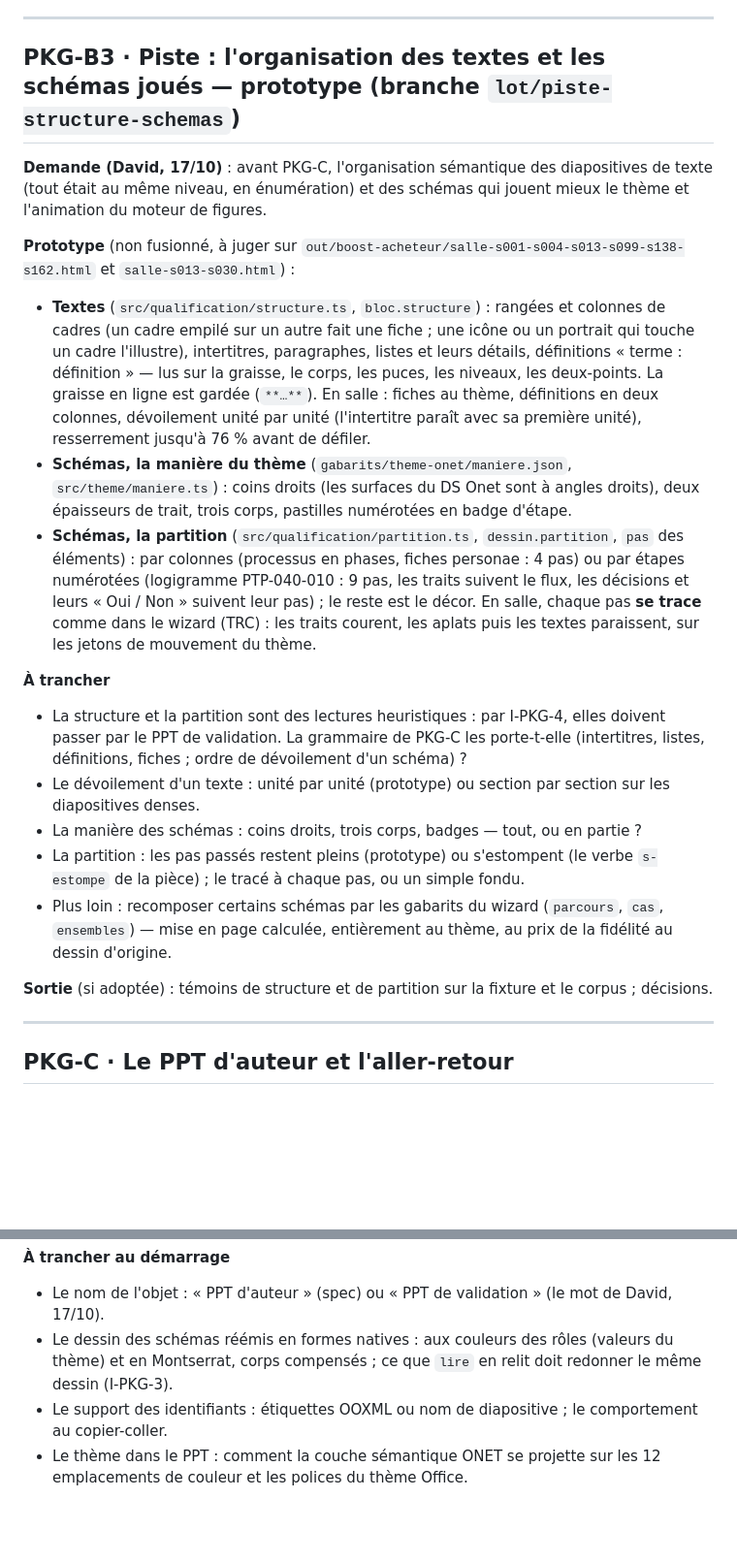
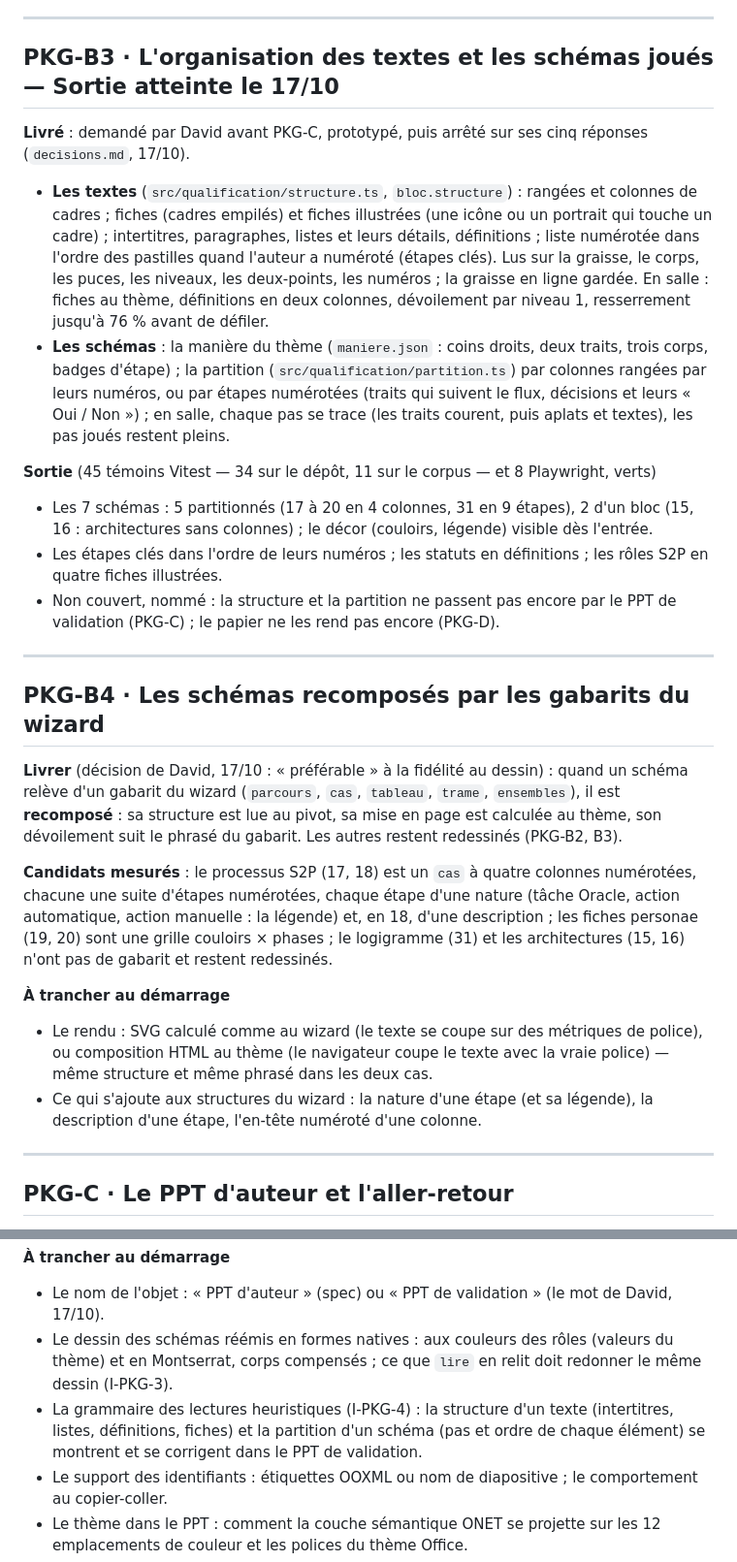
Before and after one commit to ontaly-graduis/graduis-packager, a Markdown page: docs/backlog-v0.md, 2 parts joined by grey strips. Shown at 97% size. Rendered like a GitHub page; blank space fills up the shorter version.

Commit message:
PKG-B3 · clôture : décisions de David (numéros, niveau 1, manière, pas pleins, gabarits), Sortie, PKG-B4 ouvert, spec § 4.1-4.2
Co-Authored-By: Claude Opus 5.5 <noreply@anthropic.com>
Claude-Session: https://claude.ai/code/session_01458n1rUxzmsEnY9Wdhz4oi

```diff
--- a/docs/backlog-v0.md
+++ b/docs/backlog-v0.md
@@ -58,23 +58,28 @@ Ce qui reste à faire, session par session. Chaque session a ses « À trancher
 
 ---
 
-## PKG-B3 · Piste : l'organisation des textes et les schémas joués — prototype (branche `lot/piste-structure-schemas`)
+## PKG-B3 · L'organisation des textes et les schémas joués — Sortie atteinte le 17/10
 
-**Demande (David, 17/10)** : avant PKG-C, l'organisation sémantique des diapositives de texte (tout était au même niveau, en énumération) et des schémas qui jouent mieux le thème et l'animation du moteur de figures.
+**Livré** : demandé par David avant PKG-C, prototypé, puis arrêté sur ses cinq réponses (`decisions.md`, 17/10).
+- **Les textes** (`src/qualification/structure.ts`, `bloc.structure`) : rangées et colonnes de cadres ; fiches (cadres empilés) et fiches illustrées (une icône ou un portrait qui touche un cadre) ; intertitres, paragraphes, listes et leurs détails, définitions ; liste numérotée dans l'ordre des pastilles quand l'auteur a numéroté (étapes clés). Lus sur la graisse, le corps, les puces, les niveaux, les deux-points, les numéros ; la graisse en ligne gardée. En salle : fiches au thème, définitions en deux colonnes, dévoilement par niveau 1, resserrement jusqu'à 76 % avant de défiler.
+- **Les schémas** : la manière du thème (`maniere.json` : coins droits, deux traits, trois corps, badges d'étape) ; la partition (`src/qualification/partition.ts`) par colonnes rangées par leurs numéros, ou par étapes numérotées (traits qui suivent le flux, décisions et leurs « Oui / Non ») ; en salle, chaque pas se trace (les traits courent, puis aplats et textes), les pas joués restent pleins.
 
-**Prototype** (non fusionné, à juger sur `out/boost-acheteur/salle-s001-s004-s013-s099-s138-s162.html` et `salle-s013-s030.html`) :
-- **Textes** (`src/qualification/structure.ts`, `bloc.structure`) : rangées et colonnes de cadres (un cadre empilé sur un autre fait une fiche ; une icône ou un portrait qui touche un cadre l'illustre), intertitres, paragraphes, listes et leurs détails, définitions « terme : définition » — lus sur la graisse, le corps, les puces, les niveaux, les deux-points. La graisse en ligne est gardée (`**…**`). En salle : fiches au thème, définitions en deux colonnes, dévoilement unité par unité (l'intertitre paraît avec sa première unité), resserrement jusqu'à 76 % avant de défiler.
-- **Schémas, la manière du thème** (`gabarits/theme-onet/maniere.json`, `src/theme/maniere.ts`) : coins droits (les surfaces du DS Onet sont à angles droits), deux épaisseurs de trait, trois corps, pastilles numérotées en badge d'étape.
-- **Schémas, la partition** (`src/qualification/partition.ts`, `dessin.partition`, `pas` des éléments) : par colonnes (processus en phases, fiches personae : 4 pas) ou par étapes numérotées (logigramme PTP-040-010 : 9 pas, les traits suivent le flux, les décisions et leurs « Oui / Non » suivent leur pas) ; le reste est le décor. En salle, chaque pas **se trace** comme dans le wizard (TRC) : les traits courent, les aplats puis les textes paraissent, sur les jetons de mouvement du thème.
+**Sortie** (45 témoins Vitest — 34 sur le dépôt, 11 sur le corpus — et 8 Playwright, verts)
+- Les 7 schémas : 5 partitionnés (17 à 20 en 4 colonnes, 31 en 9 étapes), 2 d'un bloc (15, 16 : architectures sans colonnes) ; le décor (couloirs, légende) visible dès l'entrée.
+- Les étapes clés dans l'ordre de leurs numéros ; les statuts en définitions ; les rôles S2P en quatre fiches illustrées.
+- Non couvert, nommé : la structure et la partition ne passent pas encore par le PPT de validation (PKG-C) ; le papier ne les rend pas encore (PKG-D).
 
-**À trancher**
-- La structure et la partition sont des lectures heuristiques : par I-PKG-4, elles doivent passer par le PPT de validation. La grammaire de PKG-C les porte-t-elle (intertitres, listes, définitions, fiches ; ordre de dévoilement d'un schéma) ?
-- Le dévoilement d'un texte : unité par unité (prototype) ou section par section sur les diapositives denses.
-- La manière des schémas : coins droits, trois corps, badges — tout, ou en partie ?
-- La partition : les pas passés restent pleins (prototype) ou s'estompent (le verbe `s-estompe` de la pièce) ; le tracé à chaque pas, ou un simple fondu.
-- Plus loin : recomposer certains schémas par les gabarits du wizard (`parcours`, `cas`, `ensembles`) — mise en page calculée, entièrement au thème, au prix de la fidélité au dessin d'origine.
+---
 
-**Sortie** (si adoptée) : témoins de structure et de partition sur la fixture et le corpus ; décisions.
+## PKG-B4 · Les schémas recomposés par les gabarits du wizard
+
+**Livrer** (décision de David, 17/10 : « préférable » à la fidélité au dessin) : quand un schéma relève d'un gabarit du wizard (`parcours`, `cas`, `tableau`, `trame`, `ensembles`), il est **recomposé** : sa structure est lue au pivot, sa mise en page est calculée au thème, son dévoilement suit le phrasé du gabarit. Les autres restent redessinés (PKG-B2, B3).
+
+**Candidats mesurés** : le processus S2P (17, 18) est un `cas` à quatre colonnes numérotées, chacune une suite d'étapes numérotées, chaque étape d'une nature (tâche Oracle, action automatique, action manuelle : la légende) et, en 18, d'une description ; les fiches personae (19, 20) sont une grille couloirs × phases ; le logigramme (31) et les architectures (15, 16) n'ont pas de gabarit et restent redessinés.
+
+**À trancher au démarrage**
+- Le rendu : SVG calculé comme au wizard (le texte se coupe sur des métriques de police), ou composition HTML au thème (le navigateur coupe le texte avec la vraie police) — même structure et même phrasé dans les deux cas.
+- Ce qui s'ajoute aux structures du wizard : la nature d'une étape (et sa légende), la description d'une étape, l'en-tête numéroté d'une colonne.
 
 ---
 
@@ -85,6 +90,7 @@ Ce qui reste à faire, session par session. Chaque session a ses « À trancher
 **À trancher au démarrage**
 - Le nom de l'objet : « PPT d'auteur » (spec) ou « PPT de validation » (le mot de David, 17/10).
 - Le dessin des schémas réémis en formes natives : aux couleurs des rôles (valeurs du thème) et en Montserrat, corps compensés ; ce que `lire` en relit doit redonner le même dessin (I-PKG-3).
+- La grammaire des lectures heuristiques (I-PKG-4) : la structure d'un texte (intertitres, listes, définitions, fiches) et la partition d'un schéma (pas et ordre de chaque élément) se montrent et se corrigent dans le PPT de validation.
 - Le support des identifiants : étiquettes OOXML ou nom de diapositive ; le comportement au copier-coller.
 - Le thème dans le PPT : comment la couche sémantique ONET se projette sur les 12 emplacements de couleur et les polices du thème Office.
 - Le repli de police : Montserrat manque sur une partie des postes, et PowerPoint ne l'embarque pas toujours. Police embarquée, police système de repli, ou installation demandée à ONET ?
```
Also changed, not shown: docs/decisions.md (+2 -0 lines), docs/spec-graduis-packager-v0.md (+4 -2 lines).
